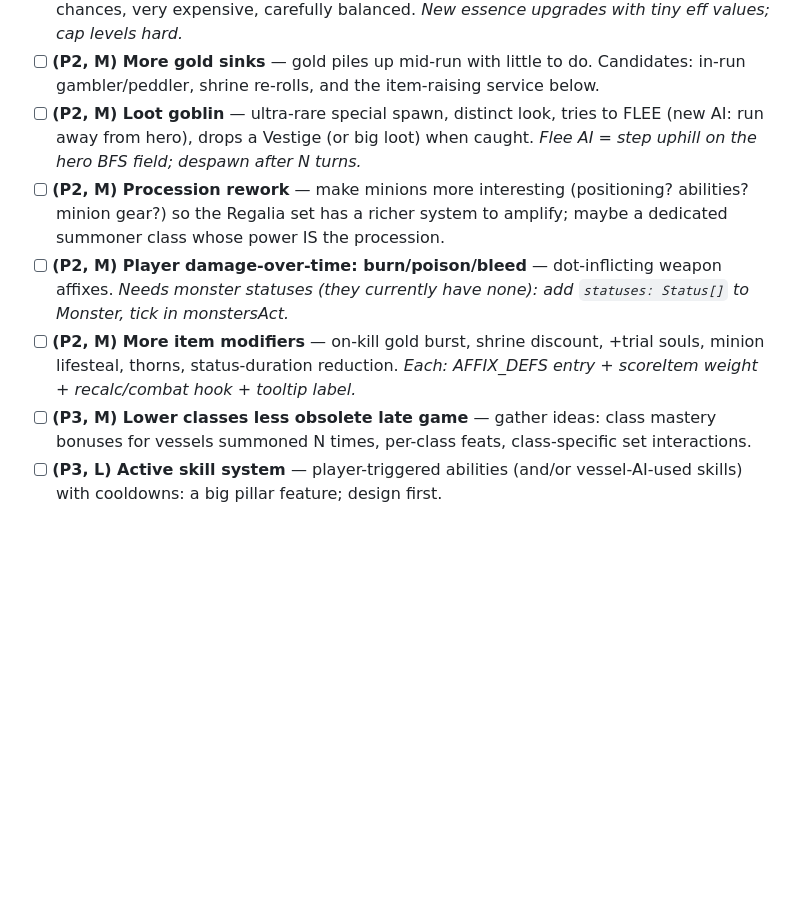
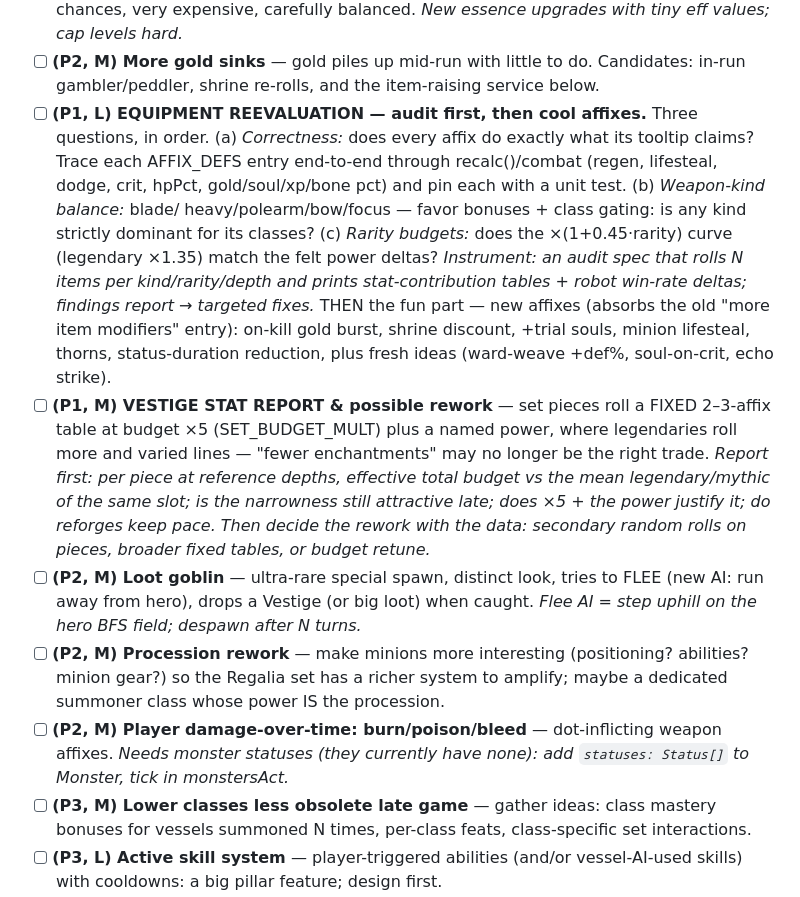
Before and after one commit to Qunnlin/gravewright, a Markdown page: TODO.md, the part around the change. Drawn GitHub-style; blank space fills up the shorter version.

Commit message:
TODO: equipment reevaluation + vestige stat report (playtest asks)
Two new P1 items: a full equipment audit (affix correctness traced
end-to-end, weapon-kind balance, rarity budgets - report first, then
new affixes; absorbs the old "more item modifiers" entry) and a Vestige
stat report (fixed 2-3 affix tables at budget x5 vs legendaries' varied
lines - data first, rework decision after).

Co-Authored-By: Claude Fable 5 <noreply@anthropic.com>

```diff
--- a/TODO.md
+++ b/TODO.md
@@ -47,6 +47,29 @@ into the next version's notes.
 - [ ] **(P2, M) More gold sinks** — gold piles up mid-run with little to do.
   Candidates: in-run gambler/peddler, shrine re-rolls, and the item-raising
   service below.
+- [ ] **(P1, L) EQUIPMENT REEVALUATION — audit first, then cool affixes.**
+  Three questions, in order. (a) *Correctness:* does every affix do exactly
+  what its tooltip claims? Trace each AFFIX_DEFS entry end-to-end through
+  recalc()/combat (regen, lifesteal, dodge, crit, hpPct, gold/soul/xp/bone
+  pct) and pin each with a unit test. (b) *Weapon-kind balance:* blade/
+  heavy/polearm/bow/focus — favor bonuses + class gating: is any kind
+  strictly dominant for its classes? (c) *Rarity budgets:* does the
+  ×(1+0.45·rarity) curve (legendary ×1.35) match the felt power deltas?
+  *Instrument: an audit spec that rolls N items per kind/rarity/depth and
+  prints stat-contribution tables + robot win-rate deltas; findings report
+  → targeted fixes.* THEN the fun part — new affixes (absorbs the old
+  "more item modifiers" entry): on-kill gold burst, shrine discount,
+  +trial souls, minion lifesteal, thorns, status-duration reduction, plus
+  fresh ideas (ward-weave +def%, soul-on-crit, echo strike).
+- [ ] **(P1, M) VESTIGE STAT REPORT & possible rework** — set pieces roll a
+  FIXED 2–3-affix table at budget ×5 (SET_BUDGET_MULT) plus a named power,
+  where legendaries roll more and varied lines — "fewer enchantments" may
+  no longer be the right trade. *Report first: per piece at reference
+  depths, effective total budget vs the mean legendary/mythic of the same
+  slot; is the narrowness still attractive late; does ×5 + the power
+  justify it; do reforges keep pace. Then decide the rework with the data:
+  secondary random rolls on pieces, broader fixed tables, or budget
+  retune.*
 - [ ] **(P2, M) Loot goblin** — ultra-rare special spawn, distinct look, tries
   to FLEE (new AI: run away from hero), drops a Vestige (or big loot) when
   caught. *Flee AI = step uphill on the hero BFS field; despawn after N turns.*
@@ -56,9 +79,6 @@ into the next version's notes.
 - [ ] **(P2, M) Player damage-over-time: burn/poison/bleed** — dot-inflicting
   weapon affixes. *Needs monster statuses (they currently have none): add
   `statuses: Status[]` to Monster, tick in monstersAct.*
-- [ ] **(P2, M) More item modifiers** — on-kill gold burst, shrine discount,
-  +trial souls, minion lifesteal, thorns, status-duration reduction. *Each:
-  AFFIX_DEFS entry + scoreItem weight + recalc/combat hook + tooltip label.*
 - [ ] **(P3, M) Lower classes less obsolete late game** — gather ideas:
   class mastery bonuses for vessels summoned N times, per-class feats,
   class-specific set interactions.
```
